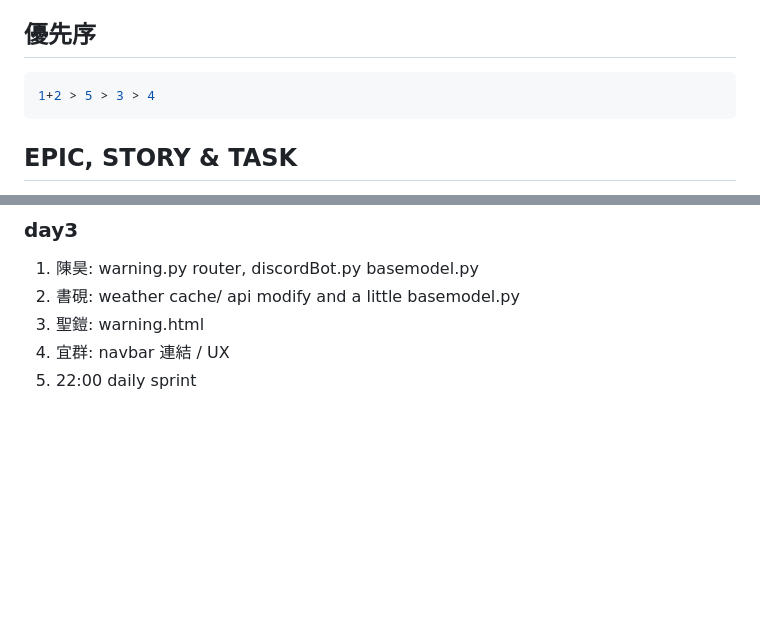
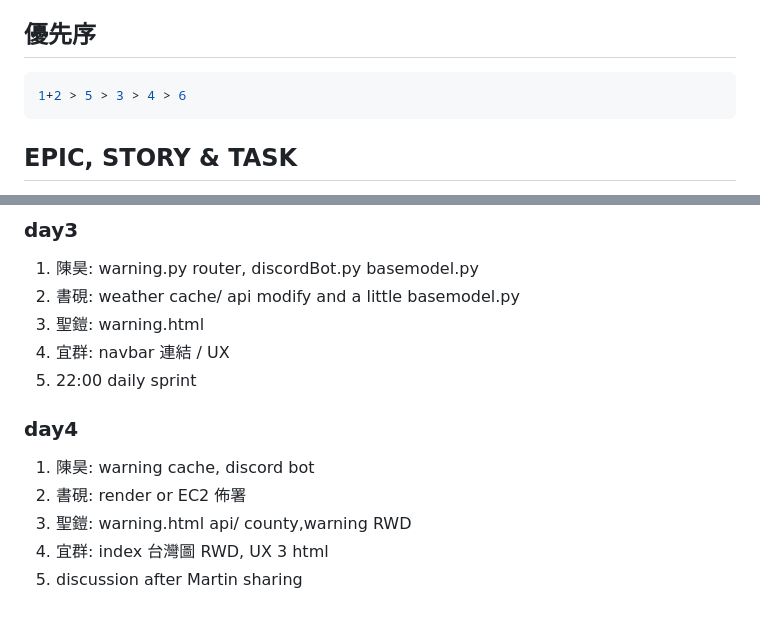
Before and after one commit to loshuyen/Wehelp_GroupProject, a Markdown page: README.md, 2 parts joined by grey strips. Drawn GitHub-style; blank space fills up the shorter version.

Commit message:
Docs: README update

````diff
--- a/README.md
+++ b/README.md
@@ -14,7 +14,7 @@
 ## 優先序
 
 ```py
-1+2 > 5 > 3 > 4
+1+2 > 5 > 3 > 4 > 6
 ```
 
 ## EPIC, STORY & TASK
@@ -83,3 +83,11 @@
 3. 聖鎧: warning.html
 4. 宜群: navbar 連結 / UX
 5. 22:00 daily sprint
+
+### day4
+
+1. 陳昊: warning cache, discord bot
+2. 書硯: render or EC2 佈署
+3. 聖鎧: warning.html api/ county,warning RWD
+4. 宜群: index 台灣圖 RWD, UX 3 html
+5. discussion after Martin sharing
````
